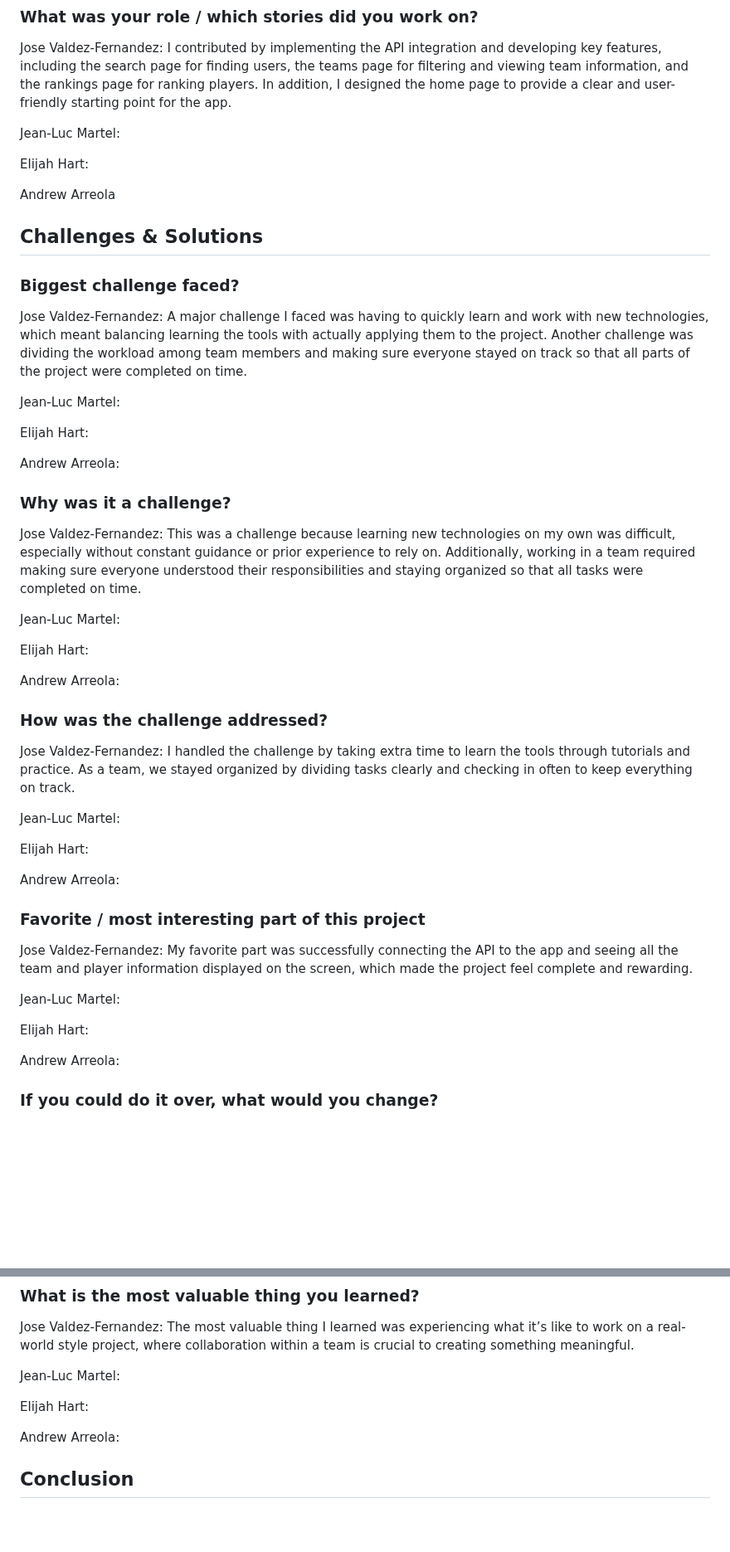
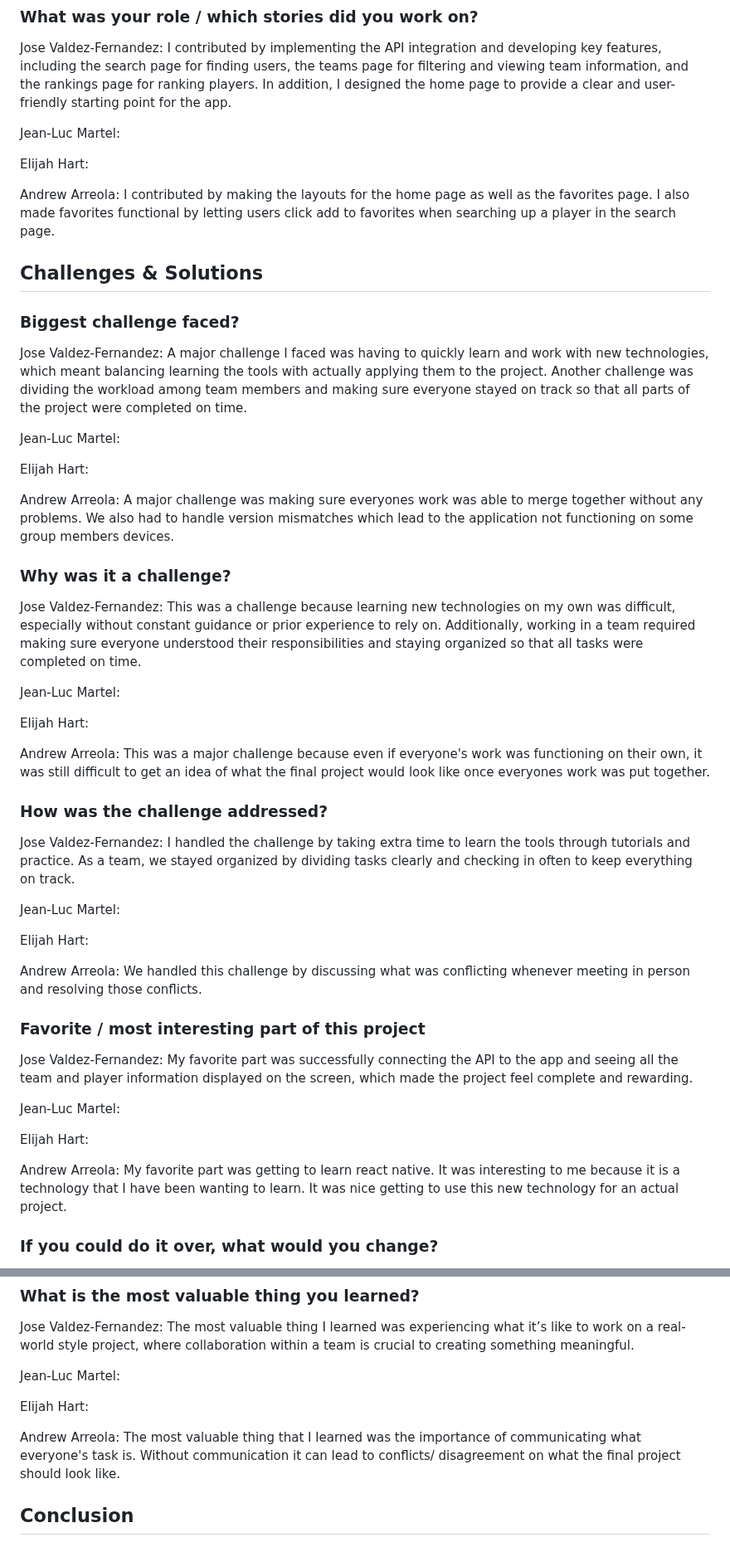
Before and after one commit to Jean-LucMartel/CST438Project1, a Markdown page: README.md, 2 parts joined by grey strips. Shown at 83% size. GitHub-like rendering; blank space fills up the shorter version.

```diff
--- a/README.md
+++ b/README.md
@@ -65,7 +65,7 @@ Jean-Luc Martel:
 
 Elijah Hart:
 
-Andrew Arreola
+Andrew Arreola: I contributed by making the layouts for the home page as well as the favorites page. I also made favorites functional by letting users click add to favorites when searching up a player in the search page.
 
 
 ## Challenges & Solutions
@@ -78,7 +78,7 @@ Jean-Luc Martel:
 
 Elijah Hart:
 
-Andrew Arreola:
+Andrew Arreola: A major challenge was making sure everyones work was able to merge together without any problems. We also had to handle version mismatches which lead to the application not functioning on some group members devices.
 
 ### Why was it a challenge?
 
@@ -88,7 +88,7 @@ Jean-Luc Martel:
 
 Elijah Hart:
 
-Andrew Arreola:
+Andrew Arreola: This was a major challenge because even if everyone's work was functioning on their own, it was still difficult to get an idea of what the final project would look like once everyones work was put together.
 
 ### How was the challenge addressed?
 
@@ -98,7 +98,7 @@ Jean-Luc Martel:
 
 Elijah Hart:
 
-Andrew Arreola:
+Andrew Arreola: We handled this challenge by discussing what was conflicting whenever meeting in person and resolving those conflicts.
 
 ### Favorite / most interesting part of this project
 
@@ -108,7 +108,7 @@ Jean-Luc Martel:
 
 Elijah Hart:
 
-Andrew Arreola:
+Andrew Arreola: My favorite part was getting to learn react native. It was interesting to me because it is a technology that I have been wanting to learn. It was nice getting to use this new technology for an actual project.
 
 ### If you could do it over, what would you change?
 
@@ -128,7 +128,7 @@ Jean-Luc Martel:
 
 Elijah Hart:
 
-Andrew Arreola:
+Andrew Arreola: The most valuable thing that I learned was the importance of communicating what everyone's task is. Without communication it can lead to conflicts/ disagreement on what the final project should look like.
 
 ## Conclusion
 
```
